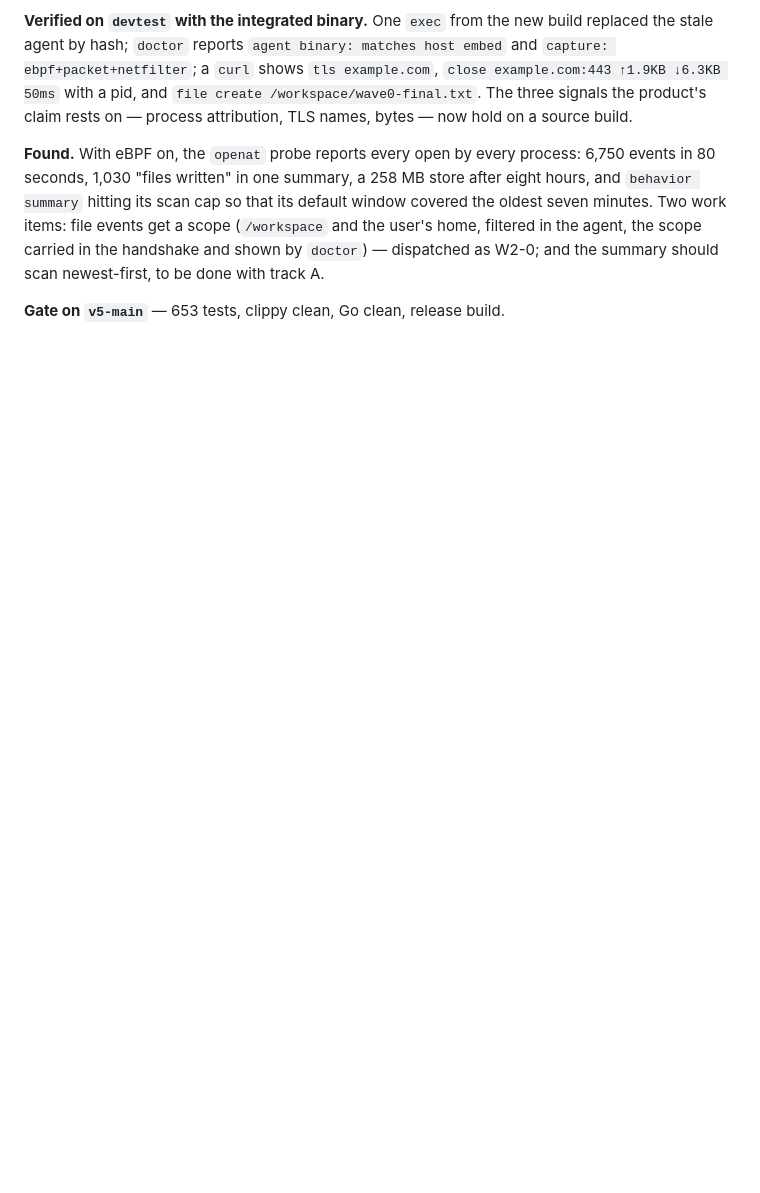
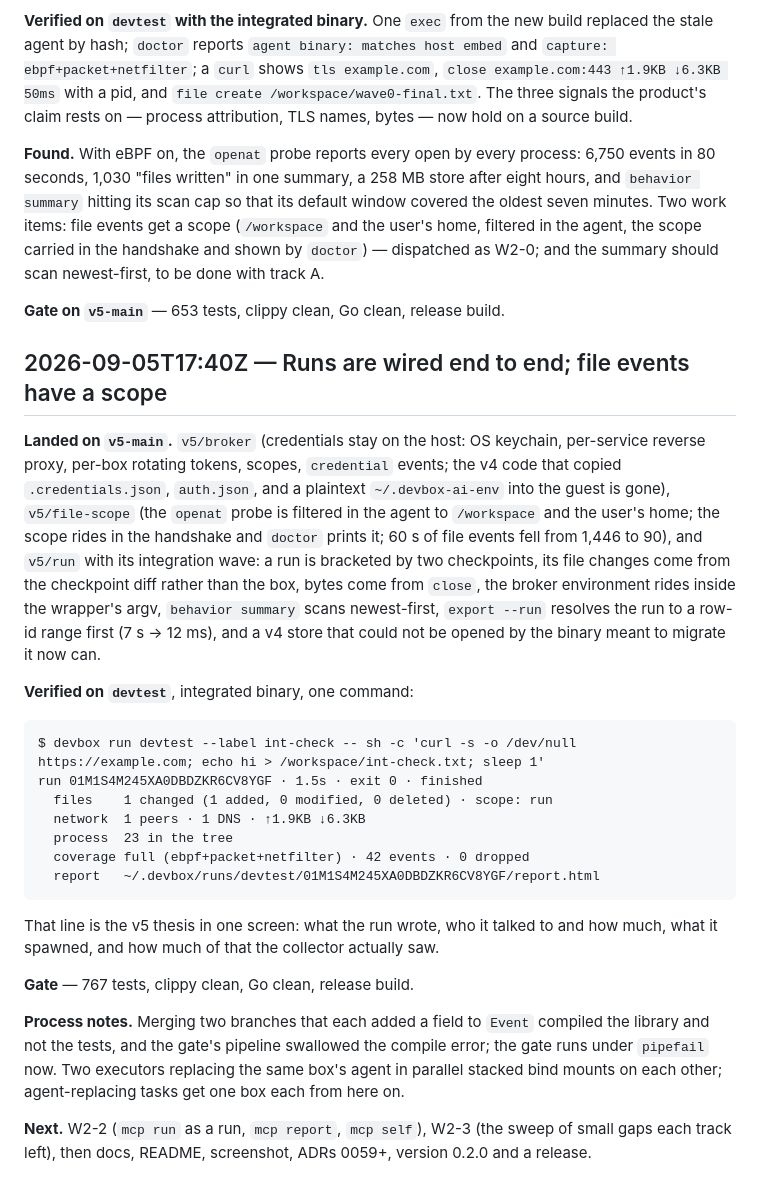
Before and after one commit to ethannortharc/devbox, a Markdown page: PROGRESS.md, the part around the change. GitHub-like rendering; blank space fills up the shorter version.

Commit message:
docs: log the run integration and the first end-to-end run report
Co-Authored-By: Claude Fable 5.1 <noreply@anthropic.com>
Claude-Session: https://claude.ai/code/session_01T41E4bxBuE5S86mSoBWu31

````diff
--- a/PROGRESS.md
+++ b/PROGRESS.md
@@ -2130,3 +2130,47 @@ agent, the scope carried in the handshake and shown by `doctor`) — dispatched
 as W2-0; and the summary should scan newest-first, to be done with track A.
 
 **Gate on `v5-main`** — 653 tests, clippy clean, Go clean, release build.
+
+## 2026-09-05T17:40Z — Runs are wired end to end; file events have a scope
+
+**Landed on `v5-main`.** `v5/broker` (credentials stay on the host: OS
+keychain, per-service reverse proxy, per-box rotating tokens, scopes,
+`credential` events; the v4 code that copied `.credentials.json`,
+`auth.json`, and a plaintext `~/.devbox-ai-env` into the guest is gone),
+`v5/file-scope` (the `openat` probe is filtered in the agent to
+`/workspace` and the user's home; the scope rides in the handshake and
+`doctor` prints it; 60 s of file events fell from 1,446 to 90), and `v5/run`
+with its integration wave: a run is bracketed by two checkpoints, its file
+changes come from the checkpoint diff rather than the box, bytes come from
+`close`, the broker environment rides inside the wrapper's argv,
+`behavior summary` scans newest-first, `export --run` resolves the run to a
+row-id range first (7 s → 12 ms), and a v4 store that could not be opened by
+the binary meant to migrate it now can.
+
+**Verified on `devtest`**, integrated binary, one command:
+
+```
+$ devbox run devtest --label int-check -- sh -c 'curl -s -o /dev/null https://example.com; echo hi > /workspace/int-check.txt; sleep 1'
+run 01M1S4M245XA0DBDZKR6CV8YGF · 1.5s · exit 0 · finished
+  files    1 changed (1 added, 0 modified, 0 deleted) · scope: run
+  network  1 peers · 1 DNS · ↑1.9KB ↓6.3KB
+  process  23 in the tree
+  coverage full (ebpf+packet+netfilter) · 42 events · 0 dropped
+  report   ~/.devbox/runs/devtest/01M1S4M245XA0DBDZKR6CV8YGF/report.html
+```
+
+That line is the v5 thesis in one screen: what the run wrote, who it talked
+to and how much, what it spawned, and how much of that the collector actually
+saw.
+
+**Gate** — 767 tests, clippy clean, Go clean, release build.
+
+**Process notes.** Merging two branches that each added a field to `Event`
+compiled the library and not the tests, and the gate's pipeline swallowed
+the compile error; the gate runs under `pipefail` now. Two executors
+replacing the same box's agent in parallel stacked bind mounts on each
+other; agent-replacing tasks get one box each from here on.
+
+**Next.** W2-2 (`mcp run` as a run, `mcp report`, `mcp self`), W2-3 (the
+sweep of small gaps each track left), then docs, README, screenshot,
+ADRs 0059+, version 0.2.0 and a release.
````
